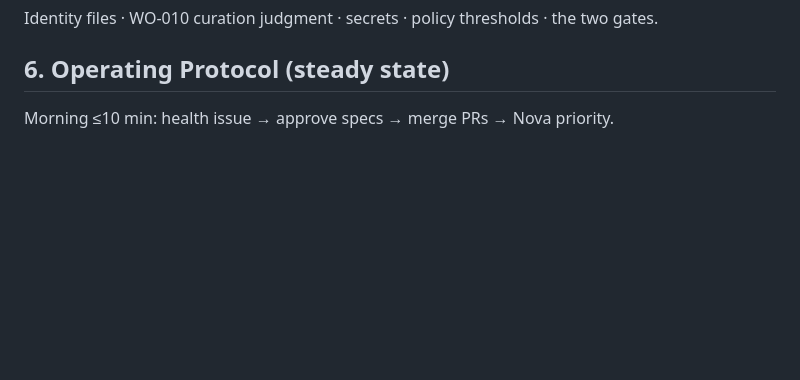
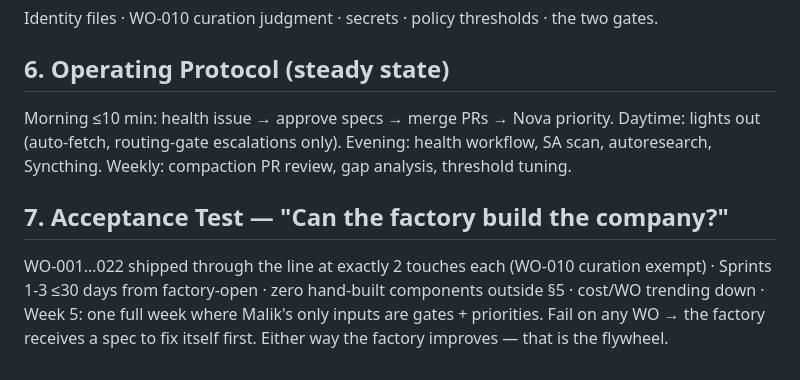
Before and after one commit to MalikJPalamar/Centaurion, a Markdown page: docs/company/PRD.md, the part around the change. Drawn GitHub-style; blank space fills up the shorter version.

Commit message:
docs(company): append §6 operating protocol + §7 acceptance test
Completes the Cognitive Company PRD with the full operating cadence
and the flywheel acceptance test (22 WOs at 2 touches each).

Co-Authored-By: Claude Opus 4.6 <noreply@anthropic.com>

```diff
--- a/docs/company/PRD.md
+++ b/docs/company/PRD.md
@@ -43,3 +43,7 @@ Identity files · WO-010 curation judgment · secrets · policy thresholds · th
 
 ## 6. Operating Protocol (steady state)
 Morning ≤10 min: health issue → approve specs → merge PRs → Nova priority.
+Daytime: lights out (auto-fetch, routing-gate escalations only). Evening: health workflow, SA scan, autoresearch, Syncthing. Weekly: compaction PR review, gap analysis, threshold tuning.
+
+## 7. Acceptance Test — "Can the factory build the company?"
+WO-001…022 shipped through the line at exactly 2 touches each (WO-010 curation exempt) · Sprints 1-3 ≤30 days from factory-open · zero hand-built components outside §5 · cost/WO trending down · Week 5: one full week where Malik's only inputs are gates + priorities. Fail on any WO → the factory receives a spec to fix itself first. Either way the factory improves — that is the flywheel.
```
